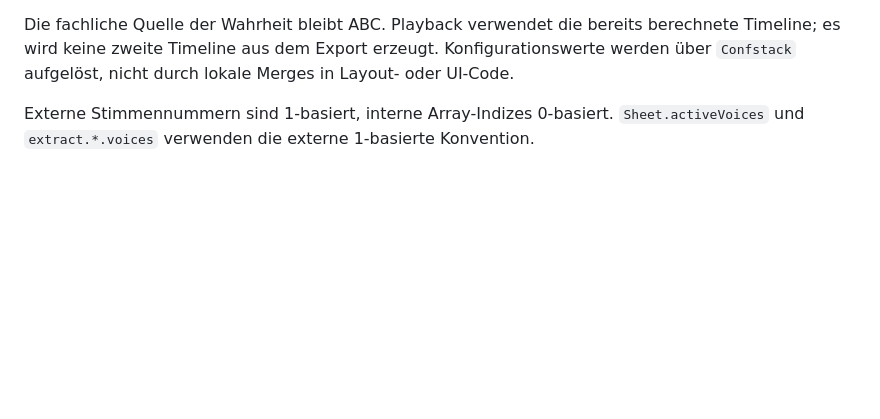
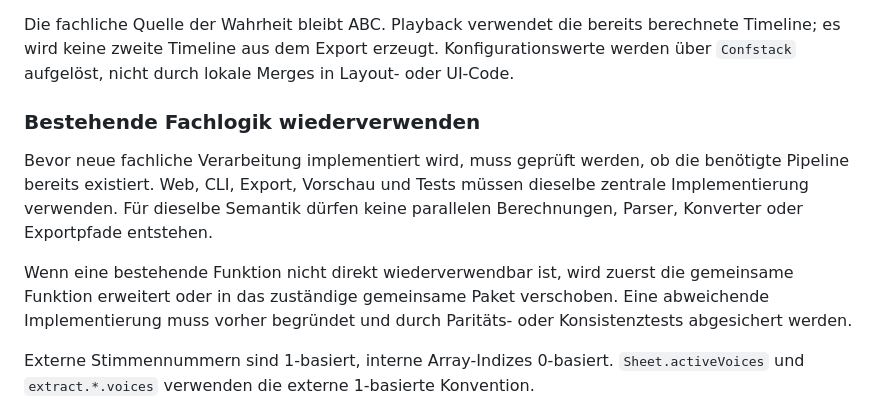
Before and after one commit to bwl21/zupfnoter-ts, a Markdown page: AGENTS.md, the part around the change. Drawn GitHub-style; blank space fills up the shorter version.

Commit message:
docs: require reuse of shared domain pipelines

```diff
--- a/AGENTS.md
+++ b/AGENTS.md
@@ -56,6 +56,19 @@ Die fachliche Quelle der Wahrheit bleibt ABC. Playback verwendet die bereits
 berechnete Timeline; es wird keine zweite Timeline aus dem Export erzeugt.
 Konfigurationswerte werden über `Confstack` aufgelöst, nicht durch lokale
 Merges in Layout- oder UI-Code.
+
+### Bestehende Fachlogik wiederverwenden
+
+Bevor neue fachliche Verarbeitung implementiert wird, muss geprüft werden, ob
+die benötigte Pipeline bereits existiert. Web, CLI, Export, Vorschau und Tests
+müssen dieselbe zentrale Implementierung verwenden. Für dieselbe Semantik
+dürfen keine parallelen Berechnungen, Parser, Konverter oder Exportpfade
+entstehen.
+
+Wenn eine bestehende Funktion nicht direkt wiederverwendbar ist, wird zuerst
+die gemeinsame Funktion erweitert oder in das zuständige gemeinsame Paket
+verschoben. Eine abweichende Implementierung muss vorher begründet und durch
+Paritäts- oder Konsistenztests abgesichert werden.
 
 Externe Stimmennummern sind 1-basiert, interne Array-Indizes 0-basiert.
 `Sheet.activeVoices` und `extract.*.voices` verwenden die externe 1-basierte
```
